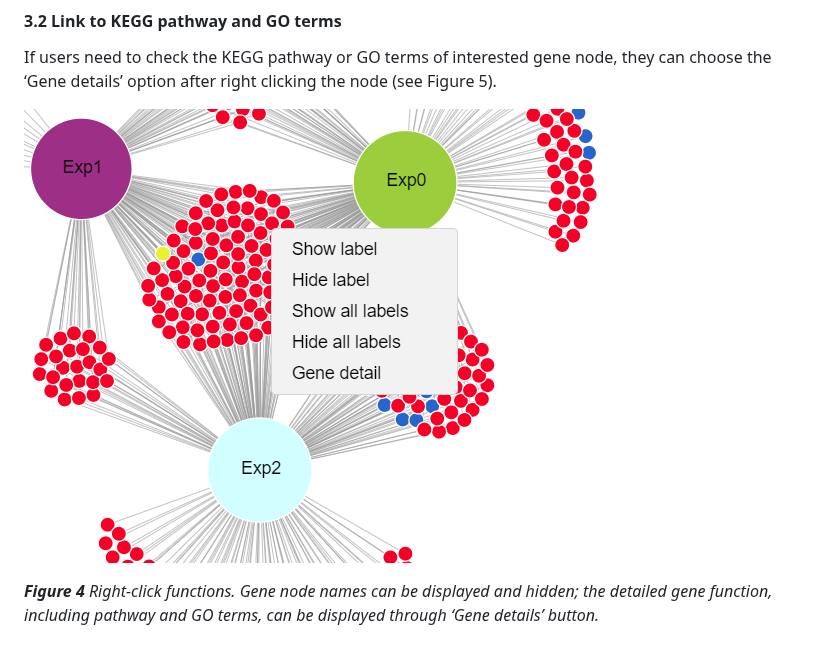
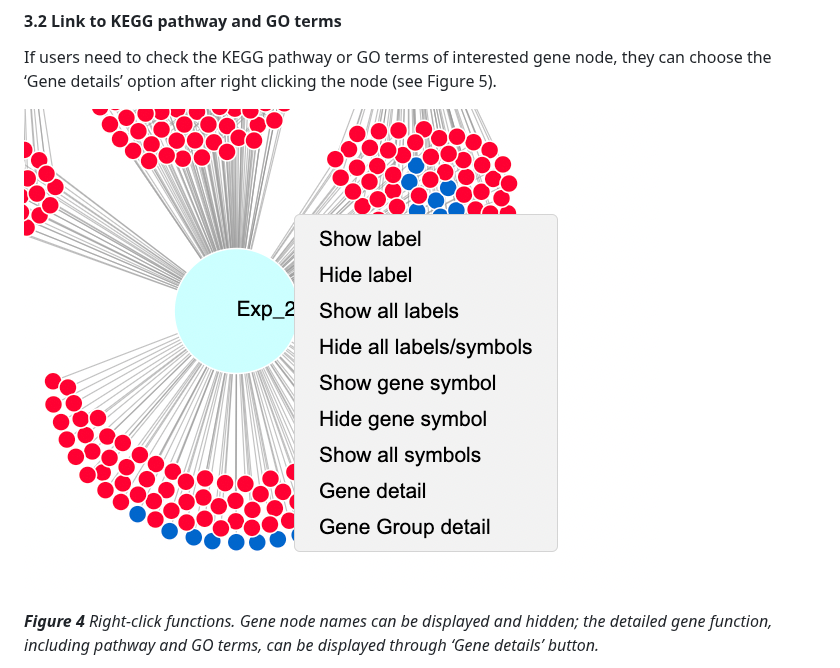
Before and after one commit to BCH-RC/DiVenn2, a Markdown page: README.md, the part around one of its changes. GitHub-like rendering.

```diff
--- a/README.md
+++ b/README.md
@@ -91,7 +91,7 @@ Right-clicking nodes can show the gene IDs of interest (see Figure 4).
 If users need to check the KEGG pathway or GO terms of interested gene node, they can choose the ‘Gene details’ option after right clicking the node (see Figure 5).
 
 
-![Right-Click Example](./tutorial/clickGraph.PNG)
+![Right-Click Example](./new_tutorial_imgs/clickGraph.PNG)
 
 _**Figure 4** Right-click functions. Gene node names can be displayed and hidden; the detailed gene function, including pathway and GO terms, can be displayed through ‘Gene details’ button._
 
```
Also changed, not shown: other parts of README.md (+3 -3 lines).
